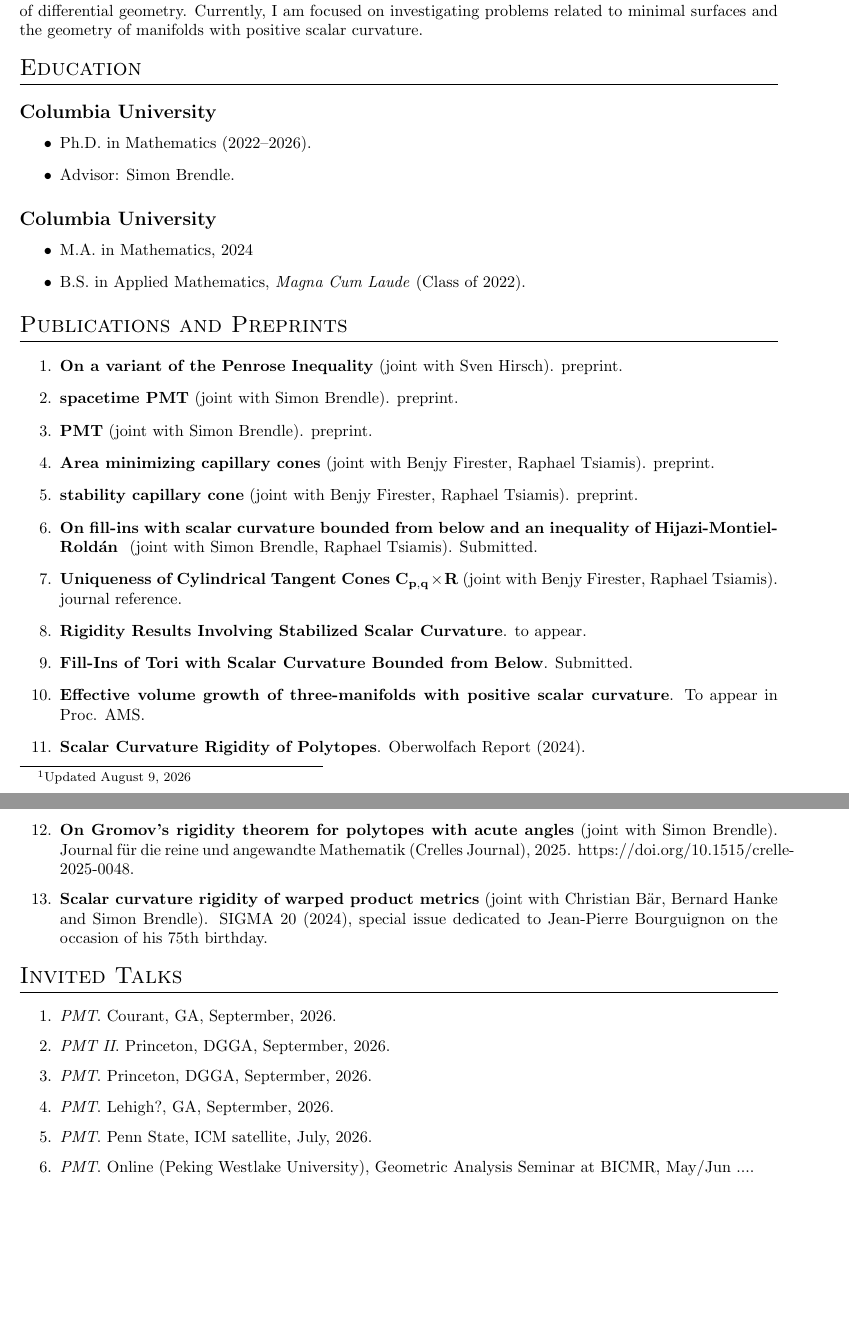
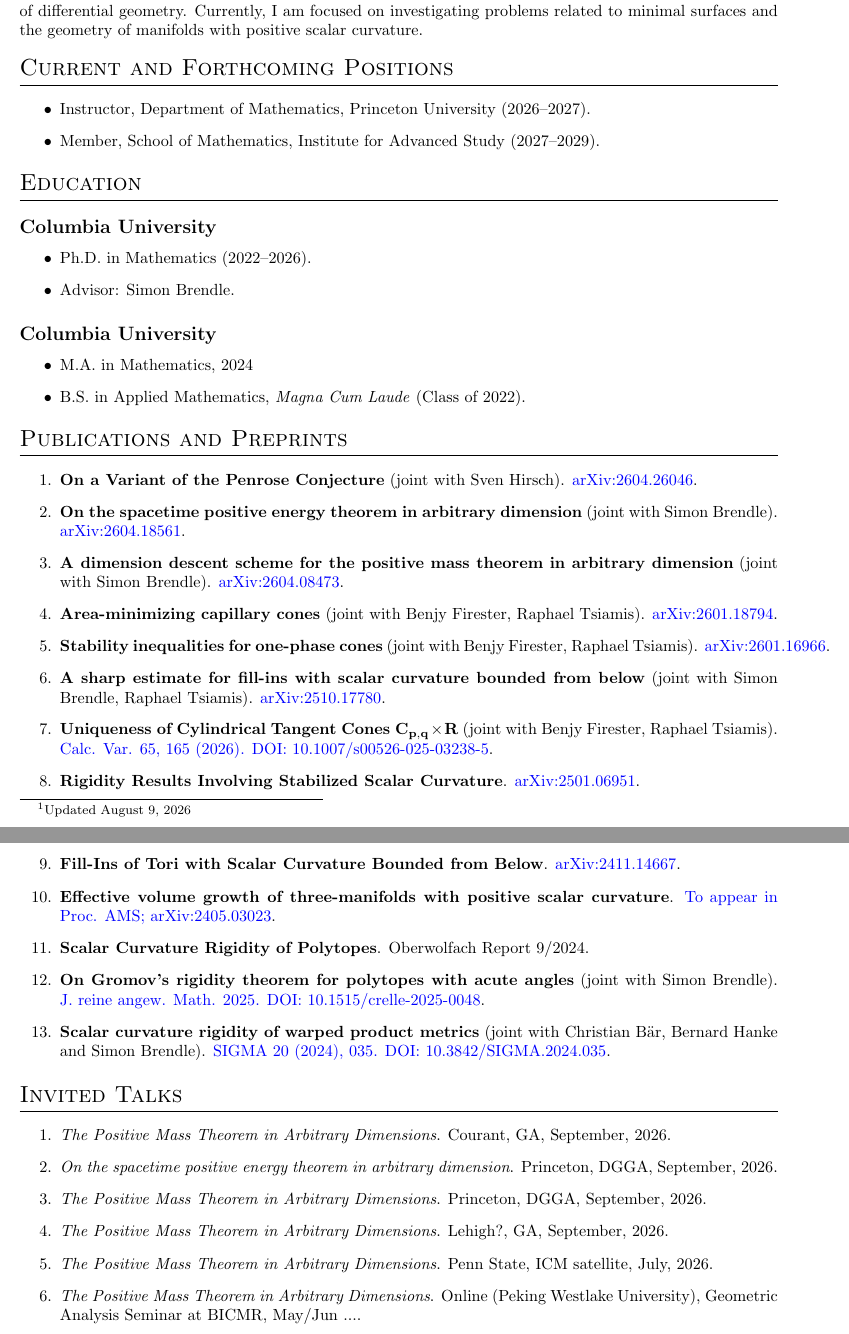
Before and after one commit to ypharry/ypharry.github.io, a LaTeX CV (cv/CV_template.tex): two parts of pages 1 and 2 of 3, joined at a grey line, cut so that both start at the same text, the shorter picture padded with empty space. Compiled offline with pdfLaTeX.

Commit message:
Update CV positions and verified titles

```diff
--- a/cv/CV_template.tex
+++ b/cv/CV_template.tex
@@ -25,6 +25,12 @@
 	\section{Academic Interests}
 	I am an instructor at Princeton University. My research interests lie in geometric analysis and various aspects of differential geometry. Currently, I am focused on investigating problems related to minimal surfaces and the geometry of manifolds with positive scalar curvature.
 
+	\section{Current and Forthcoming Positions}
+		\begin{itemize}
+			\item Instructor, Department of Mathematics, Princeton University (2026--2027).
+			\item Member, School of Mathematics, Institute for Advanced Study (2027--2029).
+		\end{itemize}
+
 	\section{Education}
 		\subsection{Columbia University}
 				\begin{itemize}
@@ -42,19 +48,19 @@
 
 	\section{Publications and Preprints}
 		\begin{enumerate}
-                     \item \paper[Sven Hirsch]{On a variant of the Penrose Inequality}{preprint}
-                    \item \paper[Simon Brendle]{spacetime PMT}{preprint}
-                    \item \paper[Simon Brendle]{PMT}{preprint}
-                    \item \paper[Benjy Firester, Raphael Tsiamis]{Area minimizing capillary cones}{preprint}
-                    \item \paper[Benjy Firester, Raphael Tsiamis]{stability capillary cone}{preprint}
-                    \item \paper[Simon Brendle, Raphael Tsiamis]{On fill-ins with scalar curvature bounded from below and an inequality of Hijazi-Montiel-Rold\'an }{Submitted}
-                    \item \paper[Benjy Firester, Raphael Tsiamis]{Uniqueness of Cylindrical Tangent Cones $\bf{C}_{p,q}\times \bf{R}$}{journal reference}
-                    \item \paper{Rigidity Results Involving Stabilized Scalar Curvature}{to appear}
-                    \item \paper{Fill-Ins of Tori with Scalar Curvature Bounded from Below}{Submitted}
-					\item \paper{Effective volume growth of three-manifolds with positive scalar curvature}{To appear in Proc. AMS}
-					\item \paper{Scalar Curvature Rigidity of Polytopes}{Oberwolfach Report (2024)}
-					\item \paper[Simon Brendle]{On Gromov's rigidity theorem for polytopes with acute angles}{Journal f\"ur die reine und angewandte Mathematik (Crelles Journal), 2025. https://doi.org/10.1515/crelle-2025-0048}
-                    \item \paper[Christian B\"ar, Bernard Hanke and Simon Brendle]{Scalar curvature rigidity of warped product metrics}{SIGMA 20 (2024), special issue dedicated to Jean-Pierre Bourguignon on the occasion of his 75th birthday}
+			\item \paper[Sven Hirsch]{On a Variant of the Penrose Conjecture}{\href{https://arxiv.org/abs/2604.26046}{arXiv:2604.26046}}
+			\item \paper[Simon Brendle]{On the spacetime positive energy theorem in arbitrary dimension}{\href{https://arxiv.org/abs/2604.18561}{arXiv:2604.18561}}
+			\item \paper[Simon Brendle]{A dimension descent scheme for the positive mass theorem in arbitrary dimension}{\href{https://arxiv.org/abs/2604.08473}{arXiv:2604.08473}}
+			\item \paper[Benjy Firester, Raphael Tsiamis]{Area-minimizing capillary cones}{\href{https://arxiv.org/abs/2601.18794}{arXiv:2601.18794}}
+			\item \paper[Benjy Firester, Raphael Tsiamis]{Stability inequalities for one-phase cones}{\href{https://arxiv.org/abs/2601.16966}{arXiv:2601.16966}}
+			\item \paper[Simon Brendle, Raphael Tsiamis]{A sharp estimate for fill-ins with scalar curvature bounded from below}{\href{https://arxiv.org/abs/2510.17780}{arXiv:2510.17780}}
+			\item \paper[Benjy Firester, Raphael Tsiamis]{Uniqueness of Cylindrical Tangent Cones $\bf{C}_{p,q}\times \bf{R}$}{\href{https://arxiv.org/abs/2507.22373}{Calc. Var. 65, 165 (2026). DOI: 10.1007/s00526-025-03238-5}}
+			\item \paper{Rigidity Results Involving Stabilized Scalar Curvature}{\href{https://arxiv.org/abs/2501.06951}{arXiv:2501.06951}}
+			\item \paper{Fill-Ins of Tori with Scalar Curvature Bounded from Below}{\href{https://arxiv.org/abs/2411.14667}{arXiv:2411.14667}}
+			\item \paper{Effective volume growth of three-manifolds with positive scalar curvature}{\href{https://arxiv.org/abs/2405.03023}{To appear in Proc. AMS; arXiv:2405.03023}}
+			\item \paper{Scalar Curvature Rigidity of Polytopes}{Oberwolfach Report 9/2024}
+			\item \paper[Simon Brendle]{On Gromov's rigidity theorem for polytopes with acute angles}{\href{https://arxiv.org/abs/2308.08000}{J. reine angew. Math. 2025. DOI: 10.1515/crelle-2025-0048}}
+			\item \paper[Christian B\"ar, Bernard Hanke and Simon Brendle]{Scalar curvature rigidity of warped product metrics}{\href{https://arxiv.org/abs/2306.04015}{SIGMA 20 (2024), 035. DOI: 10.3842/SIGMA.2024.035}}
 
 		\end{enumerate}
 
@@ -62,10 +68,10 @@
 
 	\section{Invited Talks}
 		\begin{enumerate}
-            \item \talk{PMT}{Courant}{GA}{Septermber, 2026}
-            \item \talk{PMT II}{Princeton}{DGGA}{Septermber, 2026}
-            \item \talk{PMT}{Princeton}{DGGA}{Septermber, 2026}
-            \item \talk{PMT}{Lehigh?}{GA}{Septermber, 2026}
-            \item \talk{PMT}{Penn State}{ICM satellite}{July, 2026}
-            \item \talk{PMT}{Online (Peking Westlake University)}{Geometric Analysis Seminar at BICMR}{May/Jun ...}
-            \item \talk{PMT}{CUNY}{Geometric Analysis Seminar}{Apr/May. 2026}
+			\item \talk{The Positive Mass Theorem in Arbitrary Dimensions}{Courant}{GA}{September, 2026}
+			\item \talk{On the spacetime positive energy theorem in arbitrary dimension}{Princeton}{DGGA}{September, 2026}
+			\item \talk{The Positive Mass Theorem in Arbitrary Dimensions}{Princeton}{DGGA}{September, 2026}
+			\item \talk{The Positive Mass Theorem in Arbitrary Dimensions}{Lehigh?}{GA}{September, 2026}
+			\item \talk{The Positive Mass Theorem in Arbitrary Dimensions}{Penn State}{ICM satellite}{July, 2026}
+			\item \talk{The Positive Mass Theorem in Arbitrary Dimensions}{Online (Peking Westlake University)}{Geometric Analysis Seminar at BICMR}{May/Jun ...}
+			\item \talk{The Positive Mass Theorem in Arbitrary Dimensions}{CUNY}{Geometric Analysis Seminar}{Apr/May. 2026}
```
Also changed, not shown: files/cv.pdf, cv/CV_template.tex (8 more changed lines).
